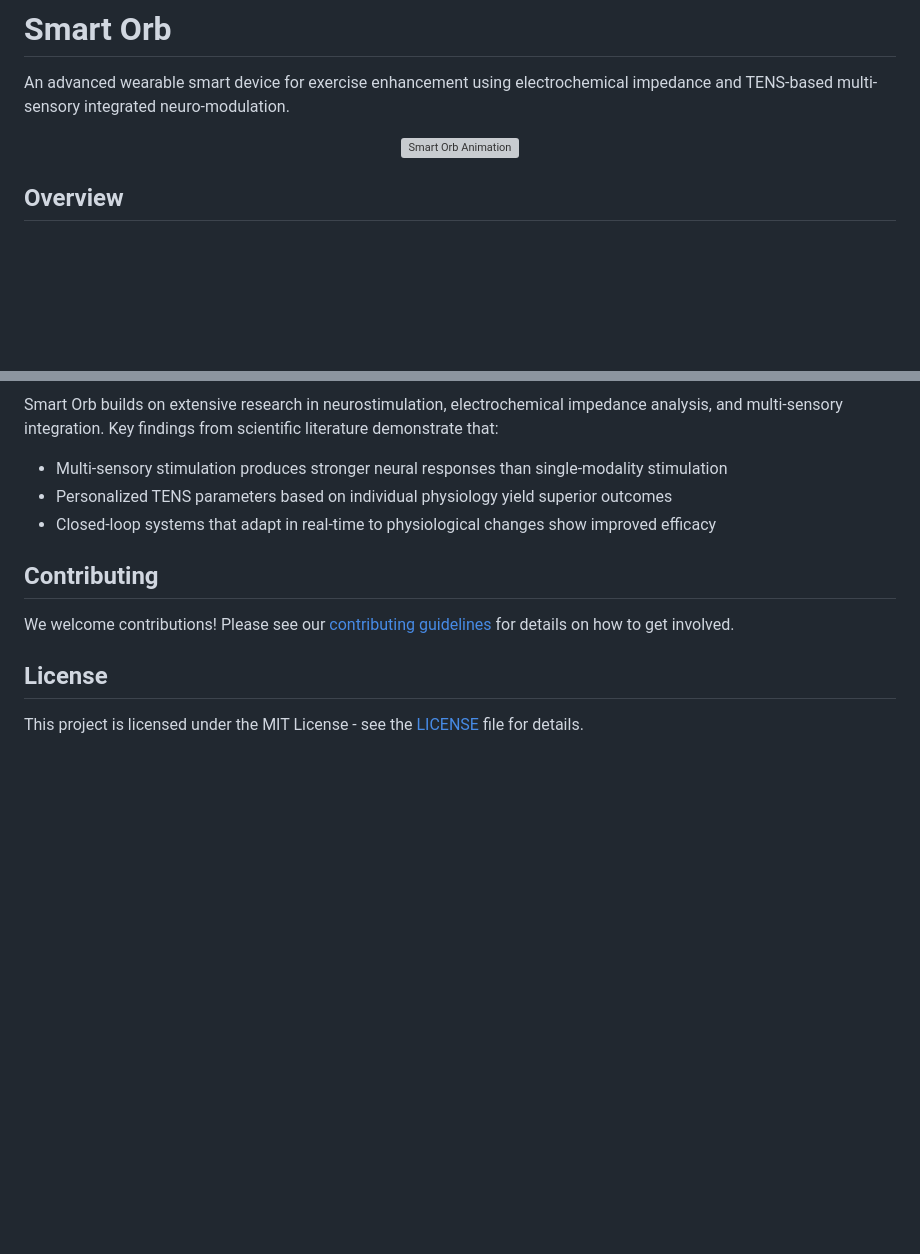
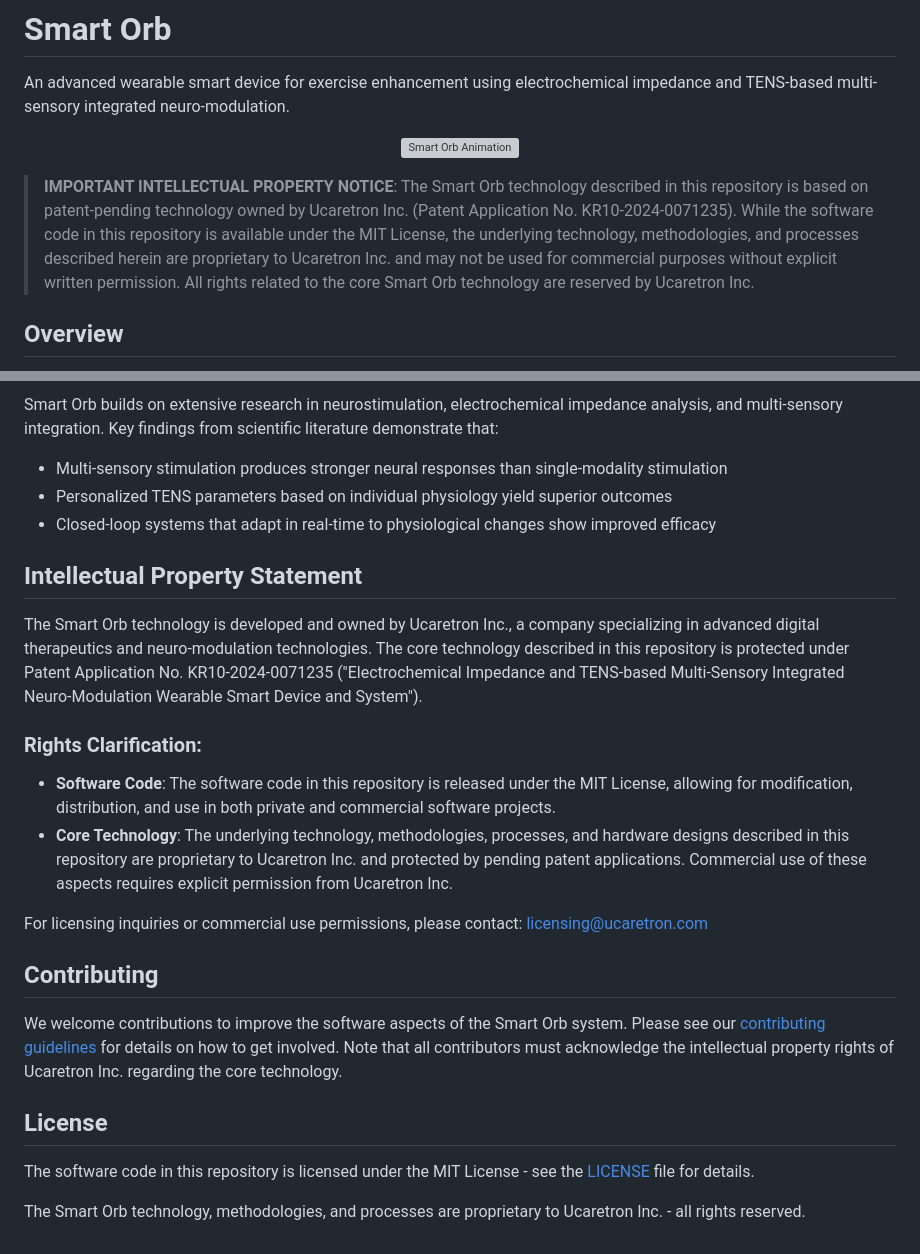
Before and after one commit to JJshome/Smart-Orb, a Markdown page: README.md, 2 parts joined by grey strips. Drawn GitHub-style; blank space fills up the shorter version; grey boxes are pictures that could not be loaded.

Commit message:
Update README with consistent intellectual property information and clarifications

```diff
--- a/README.md
+++ b/README.md
@@ -5,6 +5,8 @@ An advanced wearable smart device for exercise enhancement using electrochemical
 <p align="center">
   <img src="https://raw.githubusercontent.com/JJshome/Smart-Orb/main/code/web_dashboard/static/smart_orb_animation.svg" alt="Smart Orb Animation" width="600">
 </p>
+
+> **IMPORTANT INTELLECTUAL PROPERTY NOTICE**: The Smart Orb technology described in this repository is based on patent-pending technology owned by Ucaretron Inc. (Patent Application No. KR10-2024-0071235). While the software code in this repository is available under the MIT License, the underlying technology, methodologies, and processes described herein are proprietary to Ucaretron Inc. and may not be used for commercial purposes without explicit written permission. All rights related to the core Smart Orb technology are reserved by Ucaretron Inc.
 
 ## Overview
 
@@ -231,10 +233,23 @@ Smart Orb builds on extensive research in neurostimulation, electrochemical impe
 - Personalized TENS parameters based on individual physiology yield superior outcomes
 - Closed-loop systems that adapt in real-time to physiological changes show improved efficacy
 
+## Intellectual Property Statement
+
+The Smart Orb technology is developed and owned by Ucaretron Inc., a company specializing in advanced digital therapeutics and neuro-modulation technologies. The core technology described in this repository is protected under Patent Application No. KR10-2024-0071235 ("Electrochemical Impedance and TENS-based Multi-Sensory Integrated Neuro-Modulation Wearable Smart Device and System").
+
+### Rights Clarification:
+
+- **Software Code**: The software code in this repository is released under the MIT License, allowing for modification, distribution, and use in both private and commercial software projects.
+- **Core Technology**: The underlying technology, methodologies, processes, and hardware designs described in this repository are proprietary to Ucaretron Inc. and protected by pending patent applications. Commercial use of these aspects requires explicit permission from Ucaretron Inc.
+
+For licensing inquiries or commercial use permissions, please contact: licensing@ucaretron.com
+
 ## Contributing
 
-We welcome contributions! Please see our [contributing guidelines](CONTRIBUTING.md) for details on how to get involved.
+We welcome contributions to improve the software aspects of the Smart Orb system. Please see our [contributing guidelines](CONTRIBUTING.md) for details on how to get involved. Note that all contributors must acknowledge the intellectual property rights of Ucaretron Inc. regarding the core technology.
 
 ## License
 
-This project is licensed under the MIT License - see the [LICENSE](LICENSE) file for details.
+The software code in this repository is licensed under the MIT License - see the [LICENSE](LICENSE) file for details.
+
+The Smart Orb technology, methodologies, and processes are proprietary to Ucaretron Inc. - all rights reserved.
```
